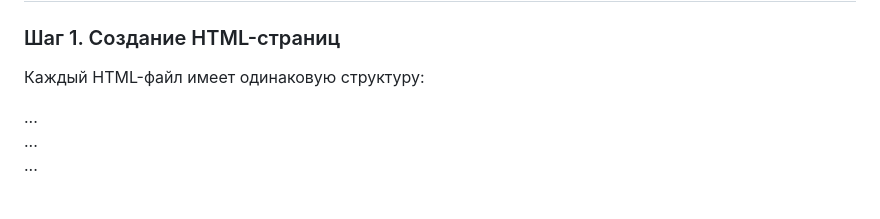
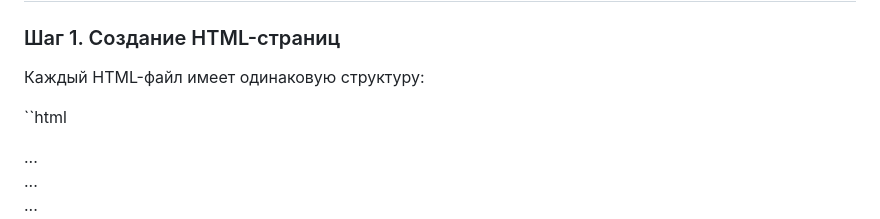
Before and after one commit to 2jyy697c4b-collab/practice_2026_253-331, a Markdown page: docs/practice_documentation_about_website.md, the part around the change. Rendered like a GitHub page; blank space fills up the shorter version.

```diff
--- a/docs/practice_documentation_about_website.md
+++ b/docs/practice_documentation_about_website.md
@@ -47,6 +47,7 @@ website/
 
 Каждый HTML-файл имеет одинаковую структуру:
 
+``html
 <!DOCTYPE html>
 <html lang="ru">
 <head>
```
